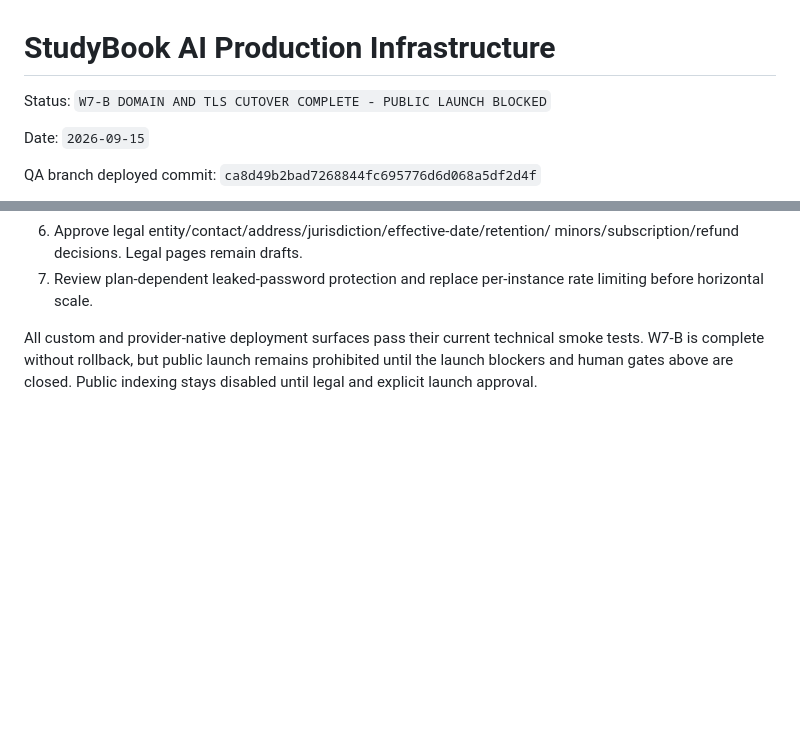
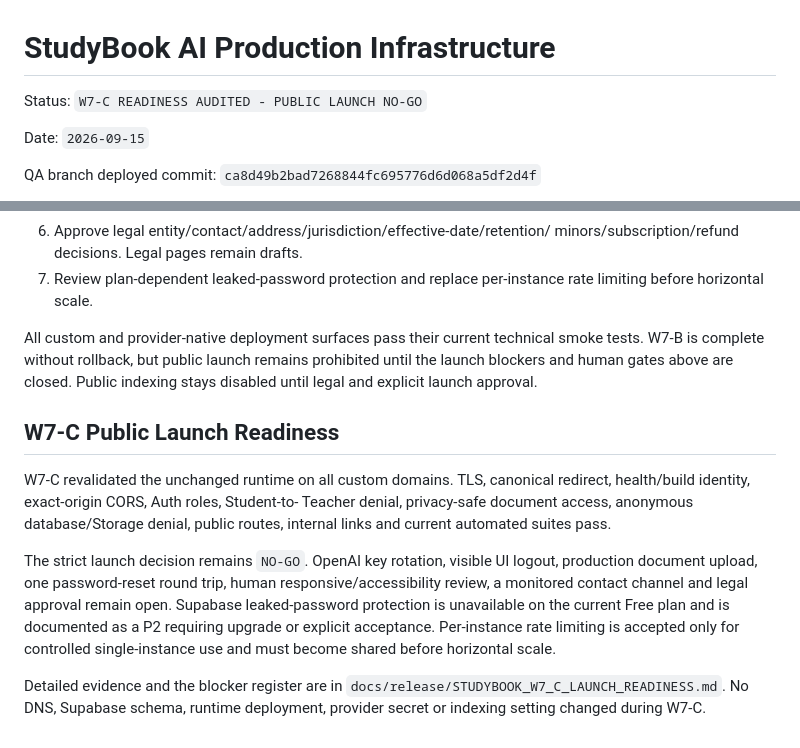
Before and after one commit to welintonrafael01-design/campusai-audio, a Markdown page: docs/release/STUDYBOOK_PRODUCTION_INFRASTRUCTURE.md, 2 parts joined by grey strips. GitHub-like rendering; blank space fills up the shorter version.

Commit message:
docs: record public launch readiness gate

```diff
--- a/docs/release/STUDYBOOK_PRODUCTION_INFRASTRUCTURE.md
+++ b/docs/release/STUDYBOOK_PRODUCTION_INFRASTRUCTURE.md
@@ -1,6 +1,6 @@
 # StudyBook AI Production Infrastructure
 
-Status: `W7-B DOMAIN AND TLS CUTOVER COMPLETE - PUBLIC LAUNCH BLOCKED`
+Status: `W7-C READINESS AUDITED - PUBLIC LAUNCH NO-GO`
 
 Date: `2026-09-15`
 
@@ -326,3 +326,22 @@ All custom and provider-native deployment surfaces pass their current technical
 smoke tests. W7-B is complete without rollback, but public launch remains
 prohibited until the launch blockers and human gates above are closed. Public
 indexing stays disabled until legal and explicit launch approval.
+
+## W7-C Public Launch Readiness
+
+W7-C revalidated the unchanged runtime on all custom domains. TLS, canonical
+redirect, health/build identity, exact-origin CORS, Auth roles, Student-to-
+Teacher denial, privacy-safe document access, anonymous database/Storage
+denial, public routes, internal links and current automated suites pass.
+
+The strict launch decision remains `NO-GO`. OpenAI key rotation, visible UI
+logout, production document upload, one password-reset round trip, human
+responsive/accessibility review, a monitored contact channel and legal approval
+remain open. Supabase leaked-password protection is unavailable on the current
+Free plan and is documented as a P2 requiring upgrade or explicit acceptance.
+Per-instance rate limiting is accepted only for controlled single-instance use
+and must become shared before horizontal scale.
+
+Detailed evidence and the blocker register are in
+`docs/release/STUDYBOOK_W7_C_LAUNCH_READINESS.md`. No DNS, Supabase schema,
+runtime deployment, provider secret or indexing setting changed during W7-C.
```
Also changed, not shown: docs/release/STUDYBOOK_W7_B_DOMAIN_CUTOVER.md (+9 -0 lines), docs/release/STUDYBOOK_W7_C_LAUNCH_READINESS.md (added, +163 -0 lines).
